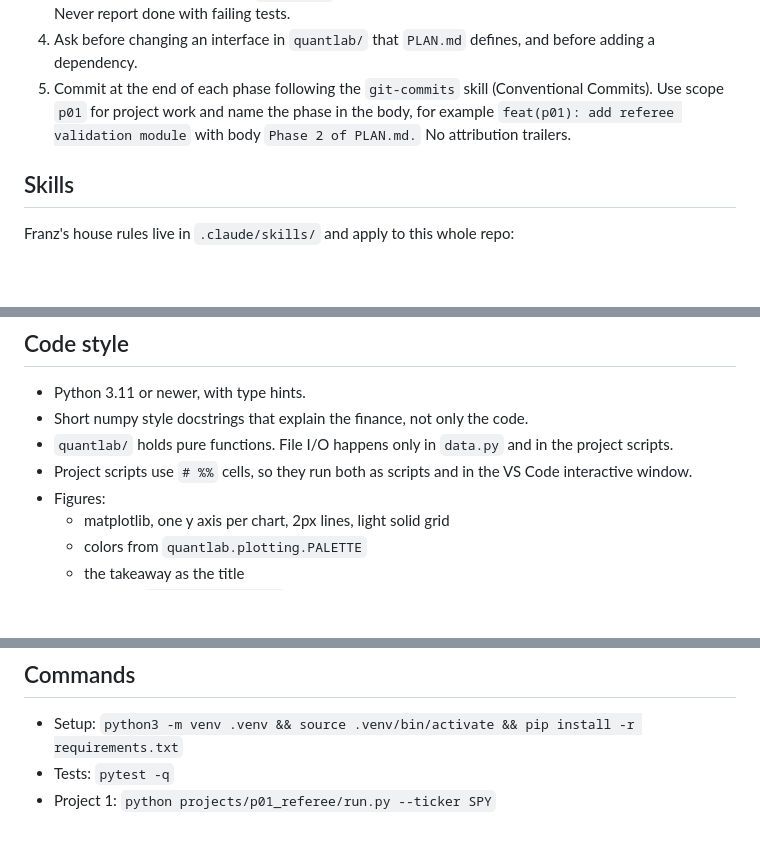
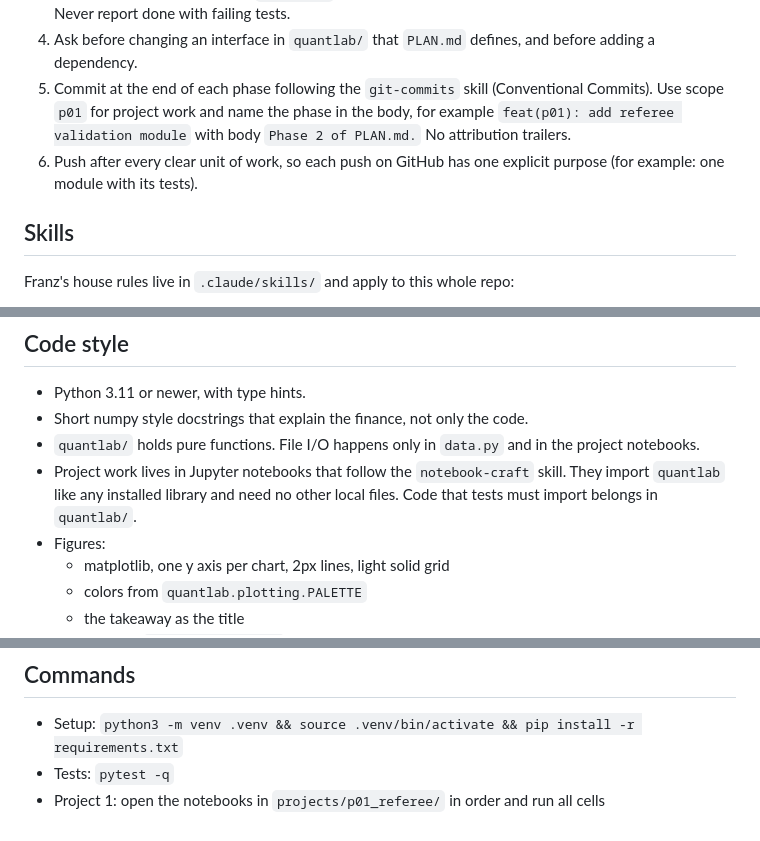
Before and after one commit to FranzTriebe/quant_finance, a Markdown page: CLAUDE.md, 3 parts joined by grey strips. GitHub-like rendering; blank space fills up the shorter version.

Commit message:
docs: switch project 1 to notebooks, push per step
Franz decided that all project work is done in Jupyter notebooks that
follow the notebook-craft skill and import quantlab as an installed
package. PLAN.md gets a short note mapping the planned scripts to
notebooks and moving the trial family into the engine. CLAUDE.md now
asks for a push after every clear unit of work.

```diff
--- a/CLAUDE.md
+++ b/CLAUDE.md
@@ -16,6 +16,7 @@ Learning matters as much as the code: Franz has to understand every result he ge
 3. Before saying a phase is done, `pytest -q` must pass and the phase's acceptance checks must hold. Never report done with failing tests.
 4. Ask before changing an interface in `quantlab/` that `PLAN.md` defines, and before adding a dependency.
 5. Commit at the end of each phase following the `git-commits` skill (Conventional Commits). Use scope `p01` for project work and name the phase in the body, for example `feat(p01): add referee validation module` with body `Phase 2 of PLAN.md.` No attribution trailers.
+6. Push after every clear unit of work, so each push on GitHub has one explicit purpose (for example: one module with its tests).
 
 ## Skills
 
@@ -44,8 +45,8 @@ Where a skill and this file disagree, the hard rules below and `PLAN.md` win. In
 
 * Python 3.11 or newer, with type hints.
 * Short numpy style docstrings that explain the finance, not only the code.
-* `quantlab/` holds pure functions. File I/O happens only in `data.py` and in the project scripts.
-* Project scripts use `# %%` cells, so they run both as scripts and in the VS Code interactive window.
+* `quantlab/` holds pure functions. File I/O happens only in `data.py` and in the project notebooks.
+* Project work lives in Jupyter notebooks that follow the `notebook-craft` skill. They import `quantlab` like any installed library and need no other local files. Code that tests must import belongs in `quantlab/`.
 * Figures:
   * matplotlib, one y axis per chart, 2px lines, light solid grid
   * colors from `quantlab.plotting.PALETTE`
@@ -62,4 +63,4 @@ Where a skill and this file disagree, the hard rules below and `PLAN.md` win. In
 
 * Setup: `python3 -m venv .venv && source .venv/bin/activate && pip install -r requirements.txt`
 * Tests: `pytest -q`
-* Project 1: `python projects/p01_referee/run.py --ticker SPY`
+* Project 1: open the notebooks in `projects/p01_referee/` in order and run all cells
```
Also changed, not shown: PLAN.md (+5 -0 lines).
